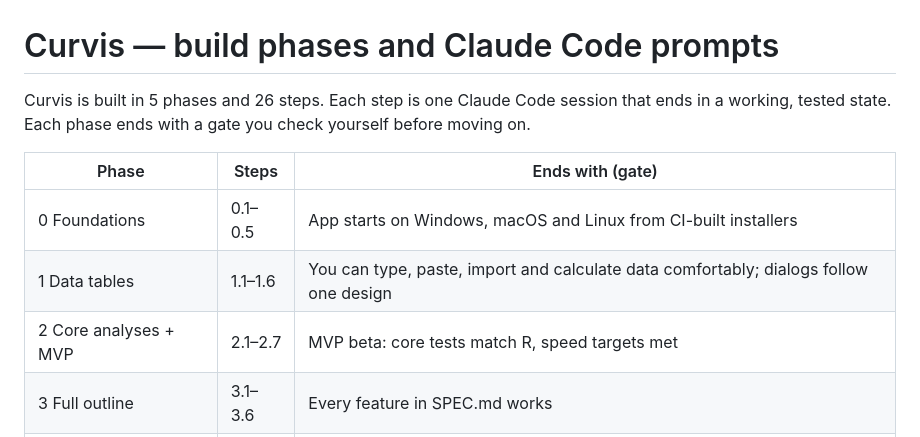
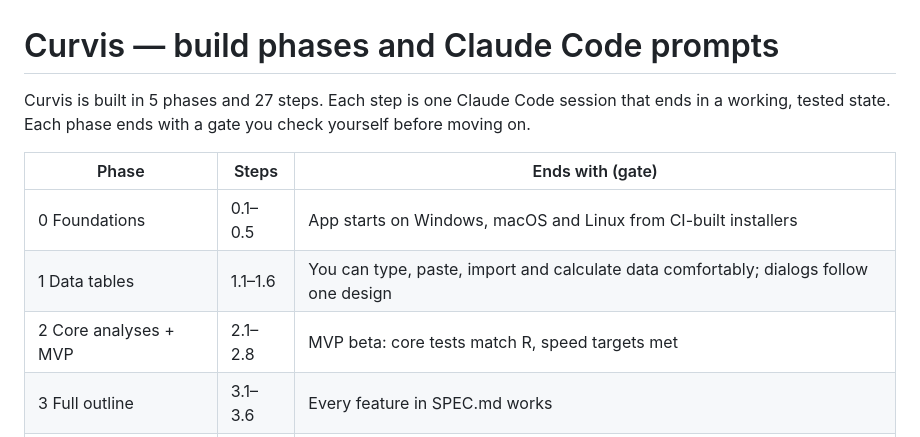
Before and after one commit to curvis-labs/curvis, a Markdown page: docs/PHASES.md, the part around one of its changes. Rendered like a GitHub page.

```diff
--- a/docs/PHASES.md
+++ b/docs/PHASES.md
@@ -1,12 +1,12 @@
 # Curvis — build phases and Claude Code prompts
 
-Curvis is built in 5 phases and 26 steps. Each step is one Claude Code session that ends in a working, tested state. Each phase ends with a gate you check yourself before moving on.
+Curvis is built in 5 phases and 27 steps. Each step is one Claude Code session that ends in a working, tested state. Each phase ends with a gate you check yourself before moving on.
 
 | Phase | Steps | Ends with (gate) |
 | --- | --- | --- |
 | 0 Foundations | 0.1–0.5 | App starts on Windows, macOS and Linux from CI-built installers |
 | 1 Data tables | 1.1–1.6 | You can type, paste, import and calculate data comfortably; dialogs follow one design |
-| 2 Core analyses + MVP | 2.1–2.7 | MVP beta: core tests match R, speed targets met |
+| 2 Core analyses + MVP | 2.1–2.8 | MVP beta: core tests match R, speed targets met |
 | 3 Full outline | 3.1–3.6 | Every feature in SPEC.md works |
 | 4 Release 1.0 | 4.1–4.2 | Validation report published, 1.0 installers released |
 
```
Also changed, not shown: other parts of docs/PHASES.md (+27 -5 lines), docs/DESIGN.md (+32 -2 lines), docs/SPEC.md (+1 -0 lines), docs/mockups/table-tabs-dark.png, docs/mockups/table-tabs-light.png, 3 other files.
